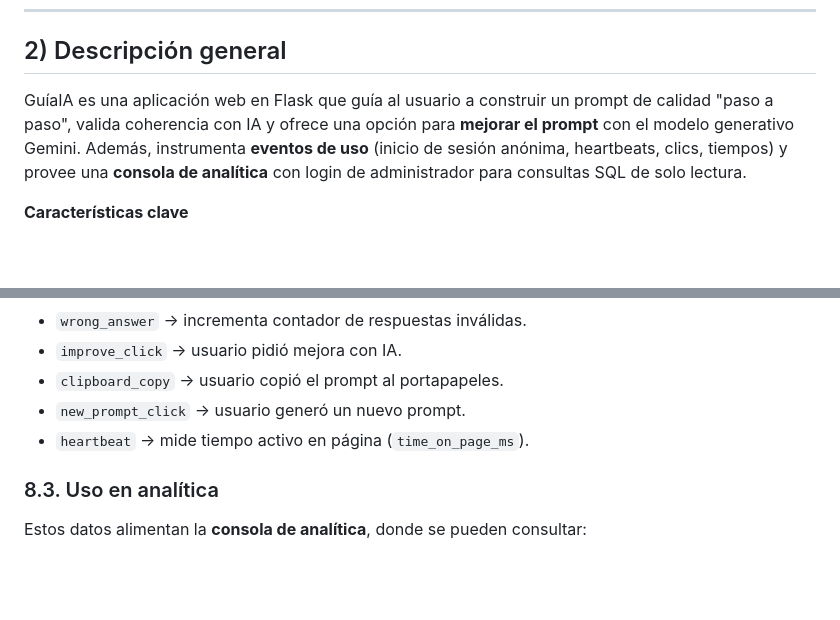
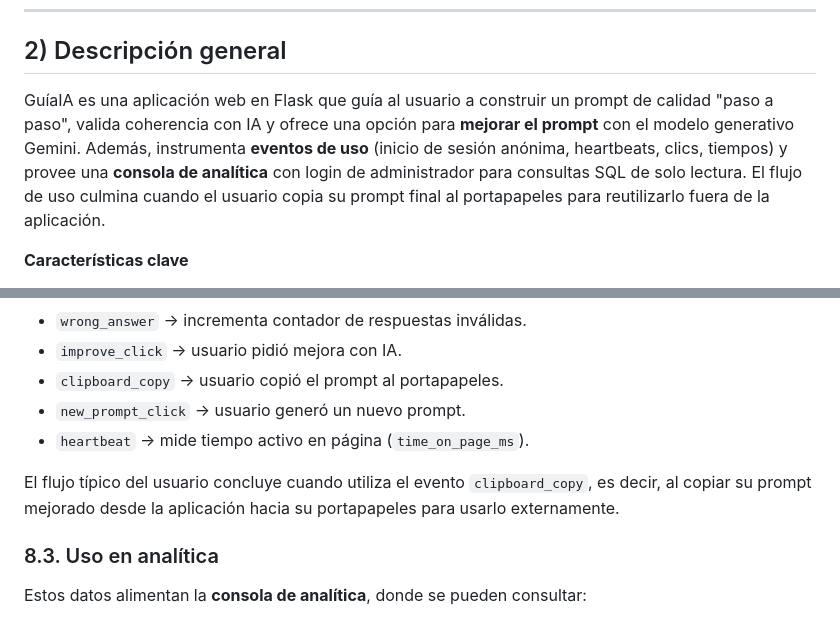
Before and after one commit to marcelojara25/GUIAIA, a Markdown page: README.md, 2 parts joined by grey strips. Drawn GitHub-style; blank space fills up the shorter version.

```diff
--- a/README.md
+++ b/README.md
@@ -15,7 +15,7 @@ Módulo IV — DevOps
 
 ## 2) Descripción general
 
-GuíaIA es una aplicación web en Flask que guía al usuario a construir un prompt de calidad "paso a paso", valida coherencia con IA y ofrece una opción para **mejorar el prompt** con el modelo generativo Gemini. Además, instrumenta **eventos de uso** (inicio de sesión anónima, heartbeats, clics, tiempos) y provee una **consola de analítica** con login de administrador para consultas SQL de solo lectura.
+GuíaIA es una aplicación web en Flask que guía al usuario a construir un prompt de calidad "paso a paso", valida coherencia con IA y ofrece una opción para **mejorar el prompt** con el modelo generativo Gemini. Además, instrumenta **eventos de uso** (inicio de sesión anónima, heartbeats, clics, tiempos) y provee una **consola de analítica** con login de administrador para consultas SQL de solo lectura. El flujo de uso culmina cuando el usuario copia su prompt final al portapapeles para reutilizarlo fuera de la aplicación.
 
 **Características clave**
 - Flujo guiado de preguntas y validación de coherencia.
@@ -233,6 +233,8 @@ El frontend envía eventos a `POST /api/analytics/event`, que se guardan en las
 - `new_prompt_click` → usuario generó un nuevo prompt.
 - `heartbeat` → mide tiempo activo en página (`time_on_page_ms`).
 
+El flujo típico del usuario concluye cuando utiliza el evento `clipboard_copy`, es decir, al copiar su prompt mejorado desde la aplicación hacia su portapapeles para usarlo externamente.
+
 ### 8.3. Uso en analítica
 
 Estos datos alimentan la **consola de analítica**, donde se pueden consultar:
```
